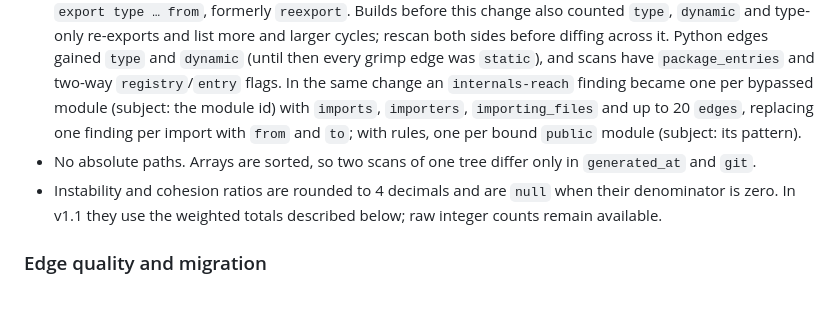
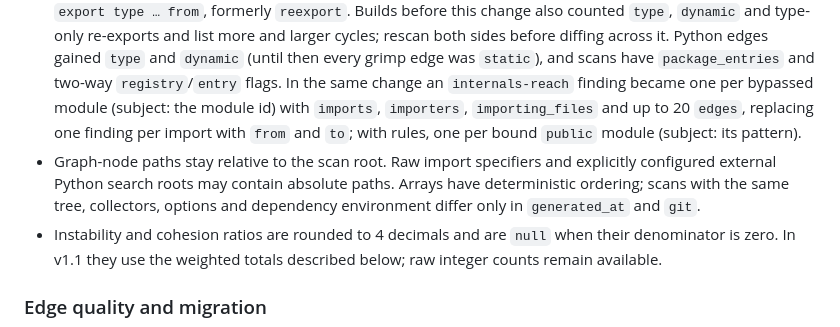
Before and after one commit to dogebonker/archgraph, a Markdown page: docs/guide.md, the part around the change. Rendered like a GitHub page; blank space fills up the shorter version.

Commit message:
docs(schema): clarify import path portability

```diff
--- a/docs/guide.md
+++ b/docs/guide.md
@@ -414,7 +414,7 @@ New documents have `schema: "archgraph/v1.1"` and `kind: "scan" | "simulation" |
 - Scans may carry optional `symbols` (exports, imports, resolution targets, completeness and limitations) and `surface` (per-module analysis and threshold) blocks. Standalone surface reports use `kind: "surface"`. Older scans remain readable; absent symbol data never establishes that an export is unused.
 - v1.1 adds weighted metrics and deferred-cycle accounting and uses canonical edge-kind names. Upgraded readers accept v1 and v1.1; frozen v1 readers need the compatibility export described below. Optional fields and unknown finding kinds should be ignored by consumers that do not use them.
 - Historical v1 change before the first release, 0.1.0 (the kind names in this paragraph are the old names): `cycles`, and with them `summary.cycles`, each cycle's `break` and `two_way` and a diff's `new_cycles` and `resolved_cycles`, count runtime imports only (`static`, `reexport`). Edge `kind` gained `type-reexport` for `export type … from`, formerly `reexport`. Builds before this change also counted `type`, `dynamic` and type-only re-exports and list more and larger cycles; rescan both sides before diffing across it. Python edges gained `type` and `dynamic` (until then every grimp edge was `static`), and scans have `package_entries` and two-way `registry`/`entry` flags. In the same change an `internals-reach` finding became one per bypassed module (subject: the module id) with `imports`, `importers`, `importing_files` and up to 20 `edges`, replacing one finding per import with `from` and `to`; with rules, one per bound `public` module (subject: its pattern).
-- No absolute paths. Arrays are sorted, so two scans of one tree differ only in `generated_at` and `git`.
+- Graph-node paths stay relative to the scan root. Raw import specifiers and explicitly configured external Python search roots may contain absolute paths. Arrays have deterministic ordering; scans with the same tree, collectors, options and dependency environment differ only in `generated_at` and `git`.
 - Instability and cohesion ratios are rounded to 4 decimals and are `null` when their denominator is zero. In v1.1 they use the weighted totals described below; raw integer counts remain available.
 
 ### Edge quality and migration
```
